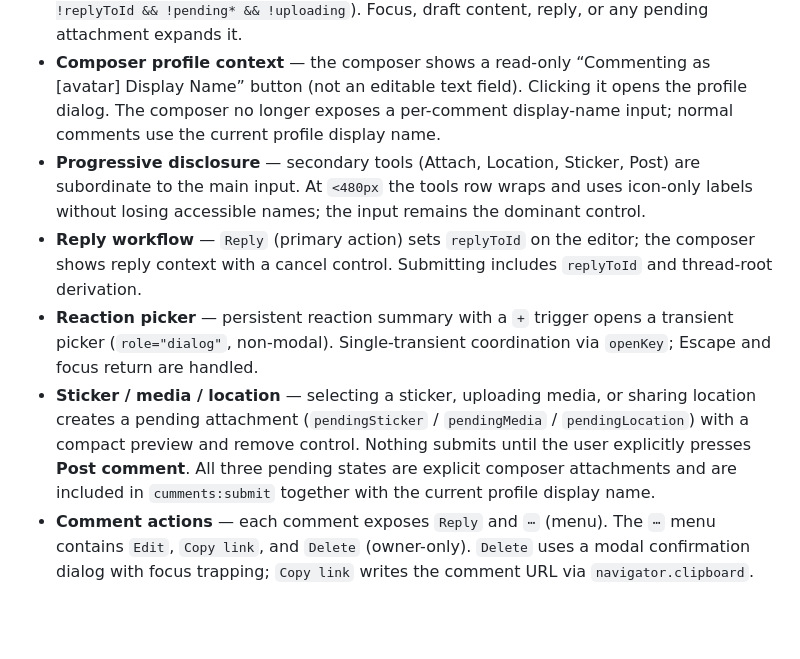
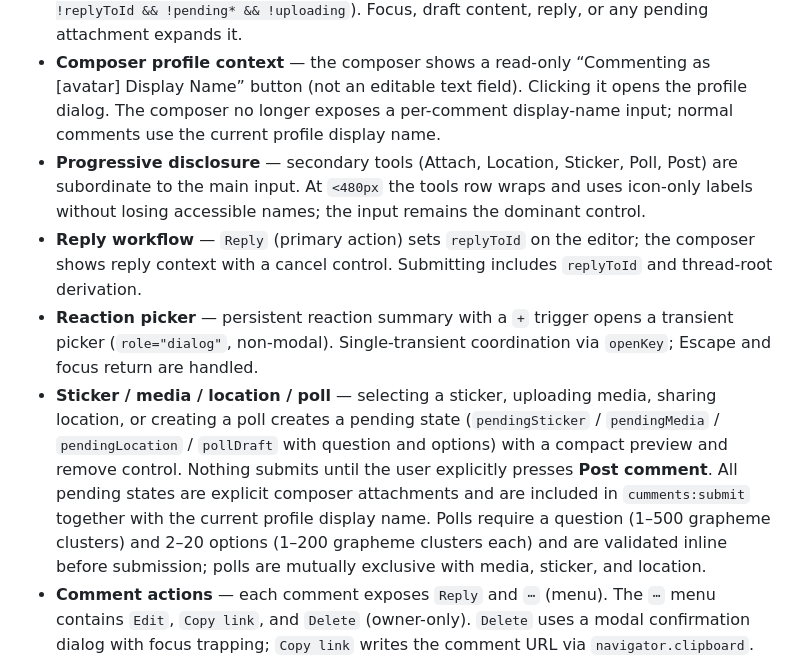
Before and after one commit to Curious-r/cumments-web, a Markdown page: README.md, the part around the change. Drawn GitHub-style; blank space fills up the shorter version.

Commit message:
docs: document poll creation

```diff
--- a/README.md
+++ b/README.md
@@ -89,10 +89,10 @@ See [Architecture](./docs/architecture.md) for feature ownership and the request
 * **Identity capsule and profile** — a compact capsule shows the current profile (avatar and display name). Clicking it opens a popover (`role="dialog"`, non-modal) with a profile summary and actions. **Profile** (display name and avatar) is distinct from **Identity** (create, import, backup, mnemonic, switch, remove). Profile is managed via a dedicated dialog; cryptographic operations remain in identity dialogs.
 * **Collapsed composer** — `isCollapsed` when unfocused and empty (`!focused && !draft && !replyToId && !pending* && !uploading`). Focus, draft content, reply, or any pending attachment expands it.
 * **Composer profile context** — the composer shows a read-only “Commenting as [avatar] Display Name” button (not an editable text field). Clicking it opens the profile dialog. The composer no longer exposes a per-comment display-name input; normal comments use the current profile display name.
-* **Progressive disclosure** — secondary tools (Attach, Location, Sticker, Post) are subordinate to the main input. At `<480px` the tools row wraps and uses icon-only labels without losing accessible names; the input remains the dominant control.
+* **Progressive disclosure** — secondary tools (Attach, Location, Sticker, Poll, Post) are subordinate to the main input. At `<480px` the tools row wraps and uses icon-only labels without losing accessible names; the input remains the dominant control.
 * **Reply workflow** — `Reply` (primary action) sets `replyToId` on the editor; the composer shows reply context with a cancel control. Submitting includes `replyToId` and thread-root derivation.
 * **Reaction picker** — persistent reaction summary with a `+` trigger opens a transient picker (`role="dialog"`, non-modal). Single-transient coordination via `openKey`; Escape and focus return are handled.
-* **Sticker / media / location** — selecting a sticker, uploading media, or sharing location creates a pending attachment (`pendingSticker` / `pendingMedia` / `pendingLocation`) with a compact preview and remove control. Nothing submits until the user explicitly presses **Post comment**. All three pending states are explicit composer attachments and are included in `cumments:submit` together with the current profile display name.
+* **Sticker / media / location / poll** — selecting a sticker, uploading media, sharing location, or creating a poll creates a pending state (`pendingSticker` / `pendingMedia` / `pendingLocation` / `pollDraft` with question and options) with a compact preview and remove control. Nothing submits until the user explicitly presses **Post comment**. All pending states are explicit composer attachments and are included in `cumments:submit` together with the current profile display name. Polls require a question (1–500 grapheme clusters) and 2–20 options (1–200 grapheme clusters each) and are validated inline before submission; polls are mutually exclusive with media, sticker, and location.
 * **Comment actions** — each comment exposes `Reply` and `⋯` (menu). The `⋯` menu contains `Edit`, `Copy link`, and `Delete` (owner-only). `Delete` uses a modal confirmation dialog with focus trapping; `Copy link` writes the comment URL via `navigator.clipboard`.
 * **Dialogs and pickers** — transient surfaces stay inside the component `ShadowRoot`, use appropriate `dialog` / `menu` semantics, support `Escape`, and restore focus to the trigger. No portal outside the shadow tree.
 * **Avatar** — avatar upload and removal are backed by `PUT/DELETE /api/v1/sites/{site_id}/visitors/avatar`. Display name updates are applied locally to the profile projection and persisted on the next comment via the existing `display_name` field; there is no dedicated display-name update endpoint.
```
Also changed, not shown: docs/architecture.md (+5 -5 lines).
